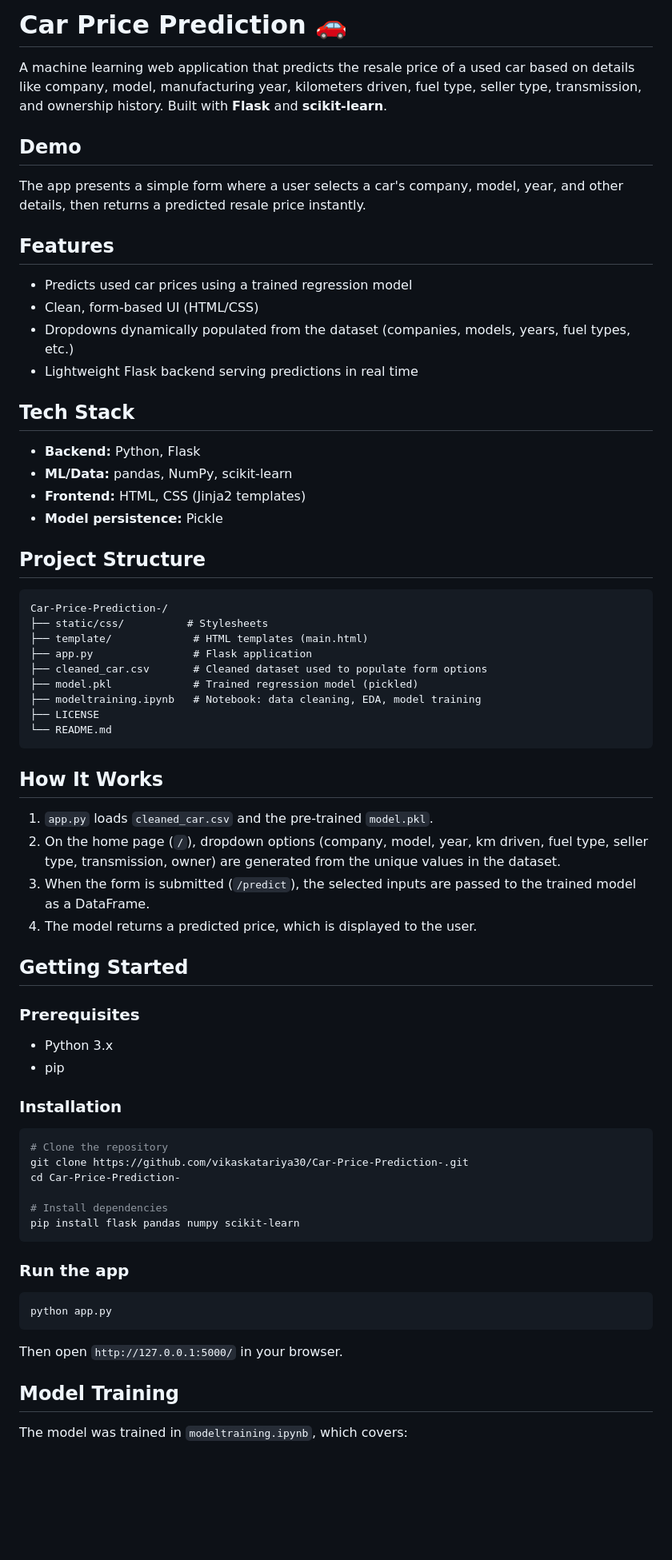
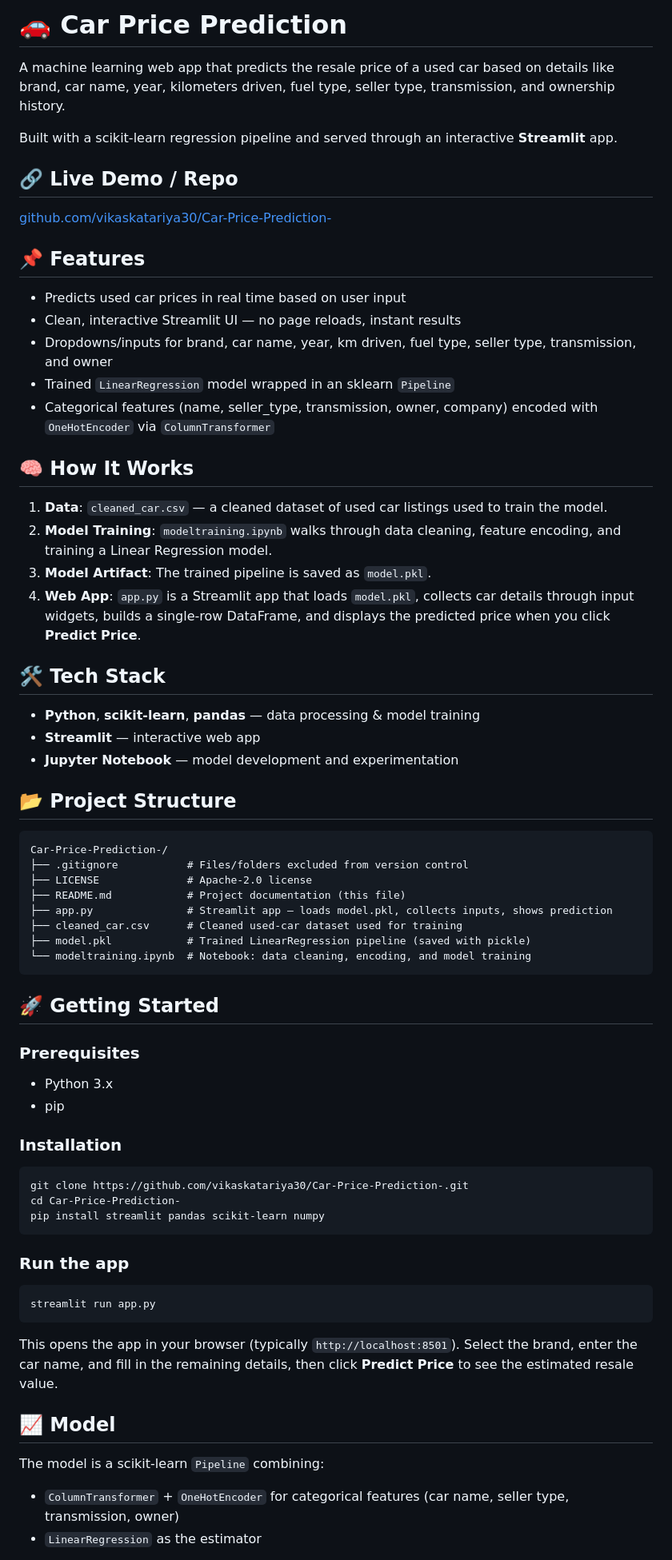
Before and after one commit to vikaskatariya30/Car-Price-Prediction-, a Markdown page: README.md, the part around one of its changes. Shown at 80% size. GitHub-like rendering; blank space fills up the shorter version.

Commit message:
commit after updating README.md file

````diff
--- a/README.md
+++ b/README.md
@@ -1,73 +1,72 @@
-# Car Price Prediction 🚗
+# 🚗 Car Price Prediction
 
-A machine learning web application that predicts the resale price of a used car based on details like company, model, manufacturing year, kilometers driven, fuel type, seller type, transmission, and ownership history. Built with **Flask** and **scikit-learn**.
+A machine learning web app that predicts the resale price of a used car based on details like brand, car name, year, kilometers driven, fuel type, seller type, transmission, and ownership history.
 
-## Demo
+Built with a scikit-learn regression pipeline and served through an interactive **Streamlit** app.
 
-The app presents a simple form where a user selects a car's company, model, year, and other details, then returns a predicted resale price instantly.
+## 🔗 Live Demo / Repo
 
-## Features
+[github.com/vikaskatariya30/Car-Price-Prediction-](https://github.com/vikaskatariya30/Car-Price-Prediction-)
 
-- Predicts used car prices using a trained regression model
-- Clean, form-based UI (HTML/CSS)
-- Dropdowns dynamically populated from the dataset (companies, models, years, fuel types, etc.)
-- Lightweight Flask backend serving predictions in real time
+## 📌 Features
 
-## Tech Stack
+- Predicts used car prices in real time based on user input
+- Clean, interactive Streamlit UI — no page reloads, instant results
+- Dropdowns/inputs for brand, car name, year, km driven, fuel type, seller type, transmission, and owner
+- Trained `LinearRegression` model wrapped in an sklearn `Pipeline`
+- Categorical features (name, seller_type, transmission, owner, company) encoded with `OneHotEncoder` via `ColumnTransformer`
 
-- **Backend:** Python, Flask
-- **ML/Data:** pandas, NumPy, scikit-learn
-- **Frontend:** HTML, CSS (Jinja2 templates)
-- **Model persistence:** Pickle
+## 🧠 How It Works
 
-## Project Structure
+1. **Data**: `cleaned_car.csv` — a cleaned dataset of used car listings used to train the model.
+2. **Model Training**: `modeltraining.ipynb` walks through data cleaning, feature encoding, and training a Linear Regression model.
+3. **Model Artifact**: The trained pipeline is saved as `model.pkl`.
+4. **Web App**: `app.py` is a Streamlit app that loads `model.pkl`, collects car details through input widgets, builds a single-row DataFrame, and displays the predicted price when you click **Predict Price**.
+
+## 🛠️ Tech Stack
+
+- **Python**, **scikit-learn**, **pandas** — data processing & model training
+- **Streamlit** — interactive web app
+- **Jupyter Notebook** — model development and experimentation
+
+## 📂 Project Structure
 
 ```
 Car-Price-Prediction-/
-├── static/css/          # Stylesheets
-├── template/             # HTML templates (main.html)
-├── app.py                # Flask application
-├── cleaned_car.csv       # Cleaned dataset used to populate form options
-├── model.pkl             # Trained regression model (pickled)
-├── modeltraining.ipynb   # Notebook: data cleaning, EDA, model training
-├── LICENSE
-└── README.md
+├── .gitignore           # Files/folders excluded from version control
+├── LICENSE              # Apache-2.0 license
+├── README.md            # Project documentation (this file)
+├── app.py               # Streamlit app — loads model.pkl, collects inputs, shows prediction
+├── cleaned_car.csv      # Cleaned used-car dataset used for training
+├── model.pkl            # Trained LinearRegression pipeline (saved with pickle)
+└── modeltraining.ipynb  # Notebook: data cleaning, encoding, and model training
 ```
 
-## How It Works
-
-1. `app.py` loads `cleaned_car.csv` and the pre-trained `model.pkl`.
-2. On the home page (`/`), dropdown options (company, model, year, km driven, fuel type, seller type, transmission, owner) are generated from the unique values in the dataset.
-3. When the form is submitted (`/predict`), the selected inputs are passed to the trained model as a DataFrame.
-4. The model returns a predicted price, which is displayed to the user.
-
-## Getting Started
+## 🚀 Getting Started
 
 ### Prerequisites
-
 - Python 3.x
 - pip
 
 ### Installation
 
 ```bash
-# Clone the repository
 git clone https://github.com/vikaskatariya30/Car-Price-Prediction-.git
 cd Car-Price-Prediction-
-
-# Install dependencies
-pip install flask pandas numpy scikit-learn
+pip install streamlit pandas scikit-learn numpy
 ```
 
 ### Run the app
 
 ```bash
-python app.py
+streamlit run app.py
 ```
 
-Then open `http://127.0.0.1:5000/` in your browser.
+This opens the app in your browser (typically `http://localhost:8501`). Select the brand, enter the car name, and fill in the remaining details, then click **Predict Price** to see the estimated resale value.
 
-## Model Training
+## 📈 Model
 
-The model was trained in `modeltraining.ipynb`, which covers:
+The model is a scikit-learn `Pipeline` combining:
+- `ColumnTransformer` + `OneHotEncoder` for categorical features (car name, seller type, transmission, owner)
+- `LinearRegression` as the estimator
 
````
Also changed, not shown: other parts of README.md (+5 -21 lines).
